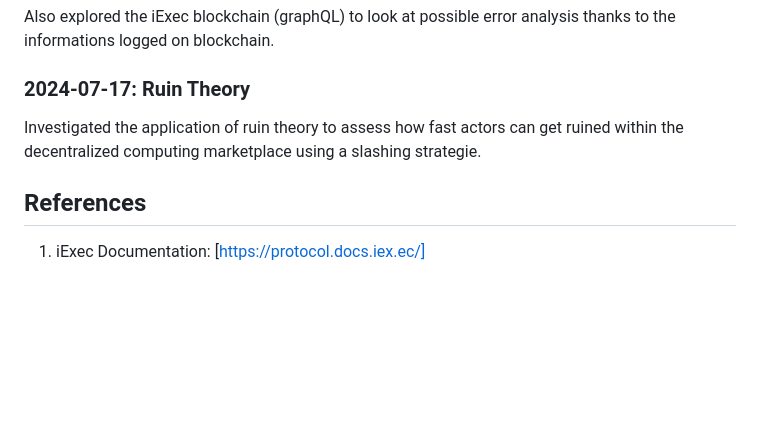
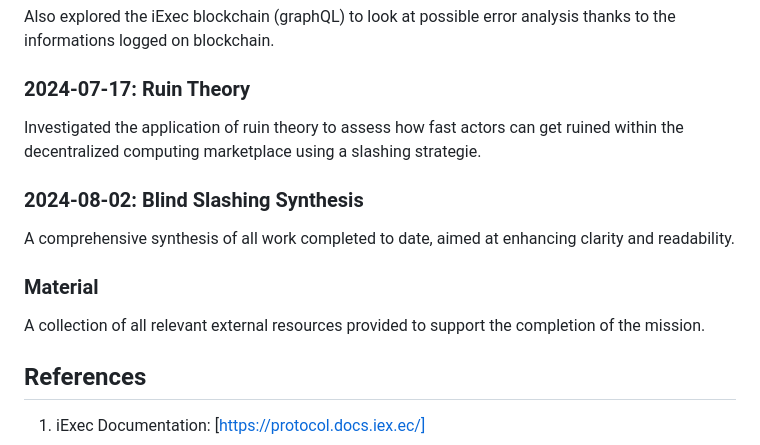
Before and after one commit to RedChainLab/Reliability-Is-Blind-Collective-Incentives, a Markdown page: README.md, the part around the change. Rendered like a GitHub page; blank space fills up the shorter version.

Commit message:
Updated readme with new folder descriptions

```diff
--- a/README.md
+++ b/README.md
@@ -53,6 +53,12 @@ Also explored the iExec blockchain (graphQL) to look at possible error analysis
 ### 2024-07-17: Ruin Theory
 Investigated the application of ruin theory to assess how fast actors can get ruined within the decentralized computing marketplace using a slashing strategie.
 
+### 2024-08-02: Blind Slashing Synthesis
+A comprehensive synthesis of all work completed to date, aimed at enhancing clarity and readability.
+
+### Material
+A collection of all relevant external resources provided to support the completion of the mission.
+
 ## References
 
 1. iExec Documentation: [https://protocol.docs.iex.ec/]
```
